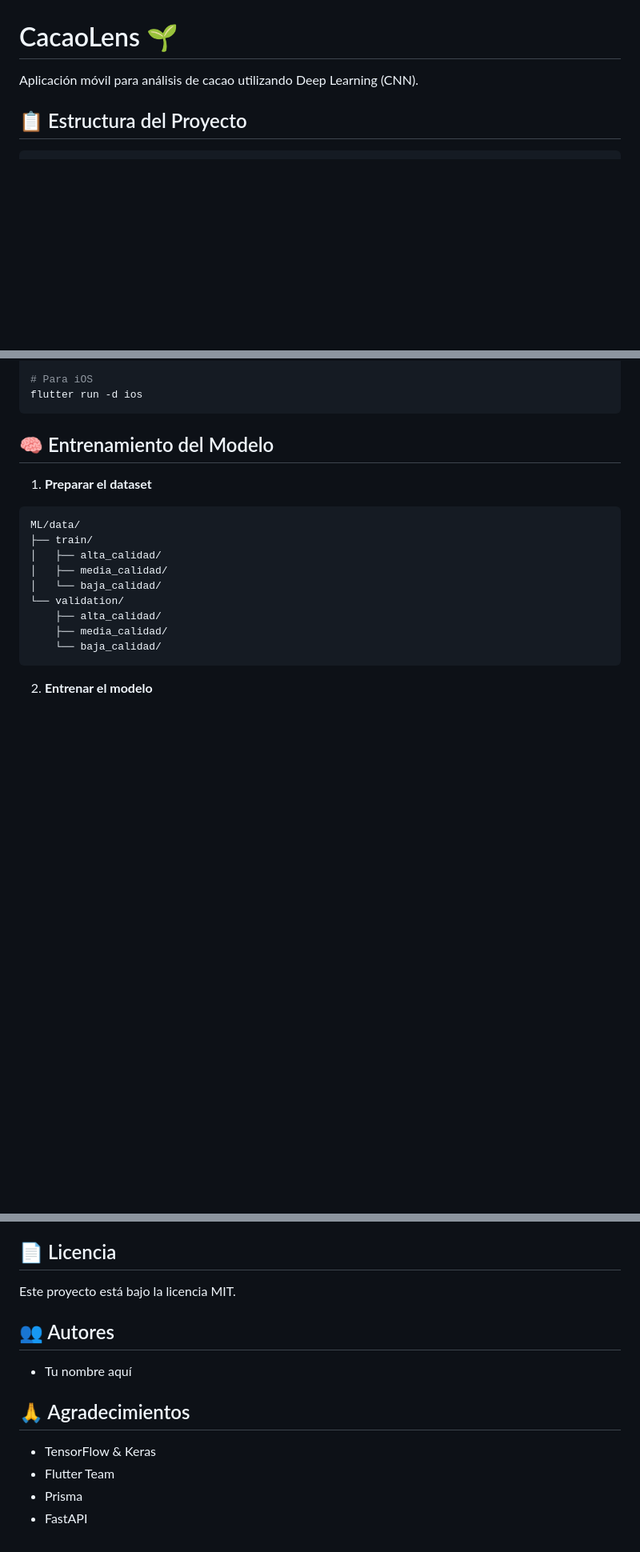
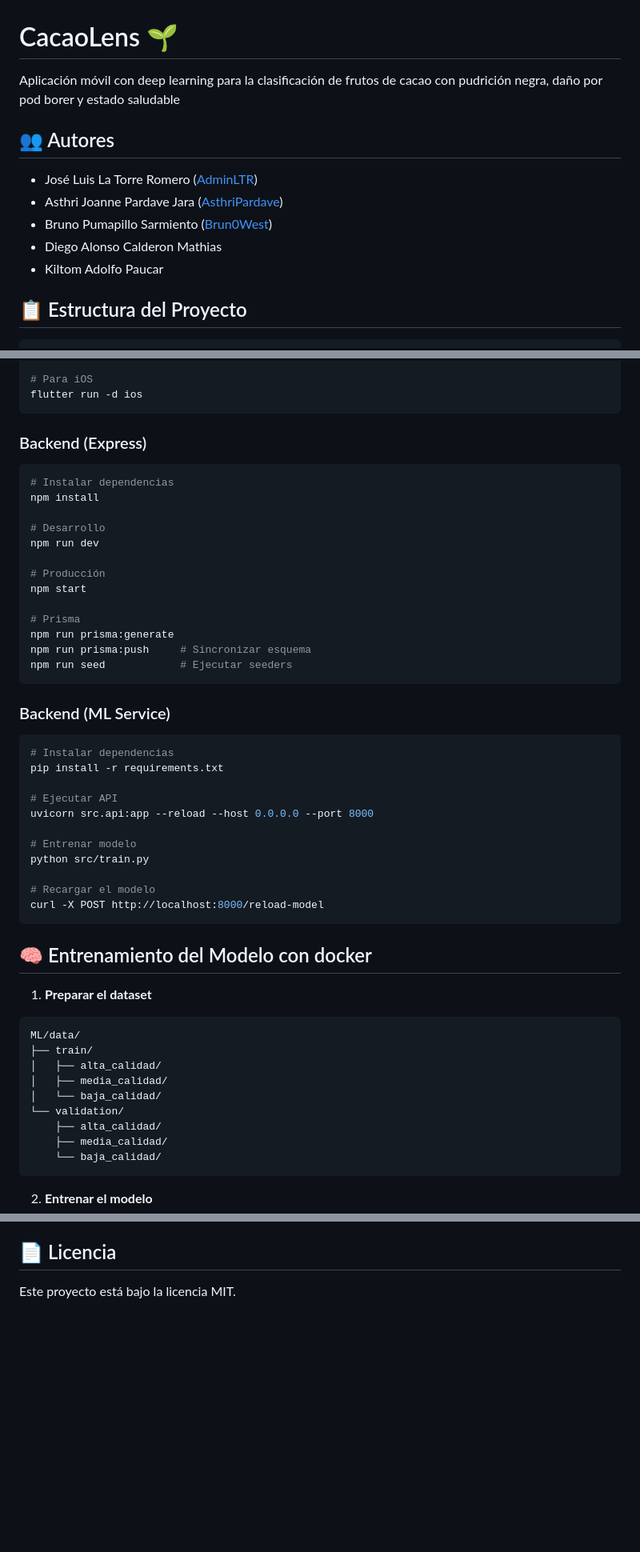
Before and after one commit to adminLTR/CacaoLens, a Markdown page: README.md, 3 parts joined by grey strips. Shown at 80% size. GitHub-like rendering; blank space fills up the shorter version.

Commit message:
README del proyecto v1

````diff
--- a/README.md
+++ b/README.md
@@ -1,6 +1,14 @@
 # CacaoLens 🌱
 
-Aplicación móvil para análisis de cacao utilizando Deep Learning (CNN).
+Aplicación móvil con deep learning para la clasificación de frutos de cacao con pudrición negra, daño por pod borer y estado saludable
+
+## 👥 Autores
+
+- José Luis La Torre Romero ([AdminLTR](https://github.com/adminLTR))
+- Asthri Joanne Pardave Jara ([AsthriPardave](https://github.com/AsthriPardave))
+- Bruno Pumapillo Sarmiento ([Brun0West](https://github.com/Brun0West))
+- Diego Alonso Calderon Mathias
+- Kiltom Adolfo Paucar
 
 ## 📋 Estructura del Proyecto
 
@@ -113,7 +122,39 @@ flutter run -d android
 flutter run -d ios
 ```
 
-## 🧠 Entrenamiento del Modelo
+### Backend (Express)
+```bash
+# Instalar dependencias
+npm install
+
+# Desarrollo
+npm run dev
+
+# Producción
+npm start
+
+# Prisma
+npm run prisma:generate
+npm run prisma:push     # Sincronizar esquema
+npm run seed            # Ejecutar seeders
+```
+
+### Backend (ML Service)
+```bash
+# Instalar dependencias
+pip install -r requirements.txt
+
+# Ejecutar API
+uvicorn src.api:app --reload --host 0.0.0.0 --port 8000
+
+# Entrenar modelo
+python src/train.py
+
+# Recargar el modelo
+curl -X POST http://localhost:8000/reload-model
+```
+
+## 🧠 Entrenamiento del Modelo con docker
 
 1. **Preparar el dataset**
 ```
@@ -270,14 +280,3 @@ python src/train.py
 ## 📄 Licencia
 
 Este proyecto está bajo la licencia MIT.
-
-## 👥 Autores
-
-- Tu nombre aquí
-
-## 🙏 Agradecimientos
-
-- TensorFlow & Keras
-- Flutter Team
-- Prisma
-- FastAPI
````
Also changed, not shown: other parts of README.md (+3 -33 lines).
